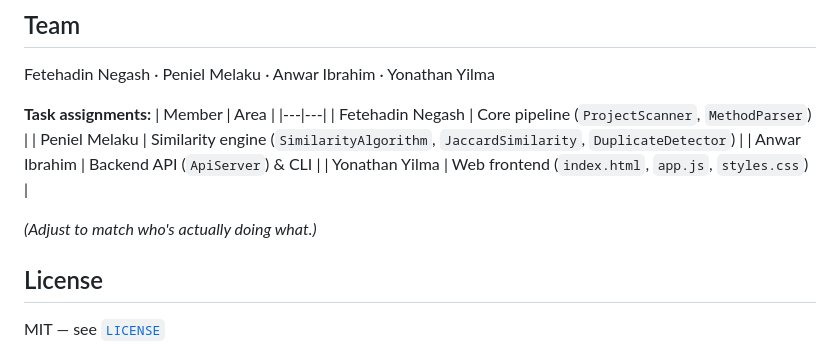
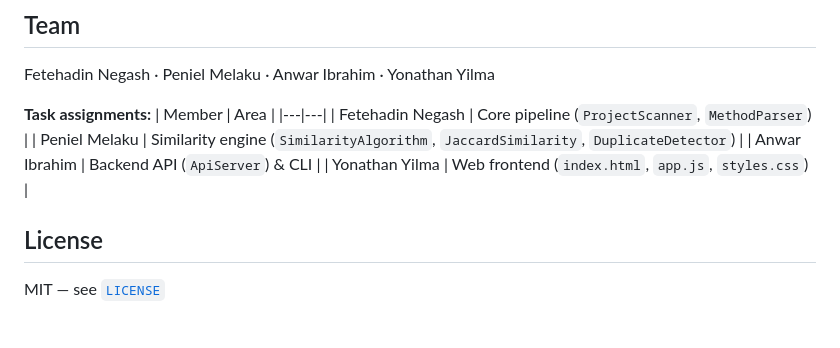
Before and after one commit to fetehadin/smart-duplicate-detector, a Markdown page: README.md, the part around the change. Rendered like a GitHub page; blank space fills up the shorter version.

```diff
--- a/README.md
+++ b/README.md
@@ -88,7 +88,6 @@ Fetehadin Negash · Peniel Melaku · Anwar Ibrahim · Yonathan Yilma
 | Anwar Ibrahim | Backend API (`ApiServer`) & CLI |
 | Yonathan Yilma | Web frontend (`index.html`, `app.js`, `styles.css`) |
 
-*(Adjust to match who's actually doing what.)*
 
 ## License
 MIT — see [`LICENSE`](LICENSE)
```
